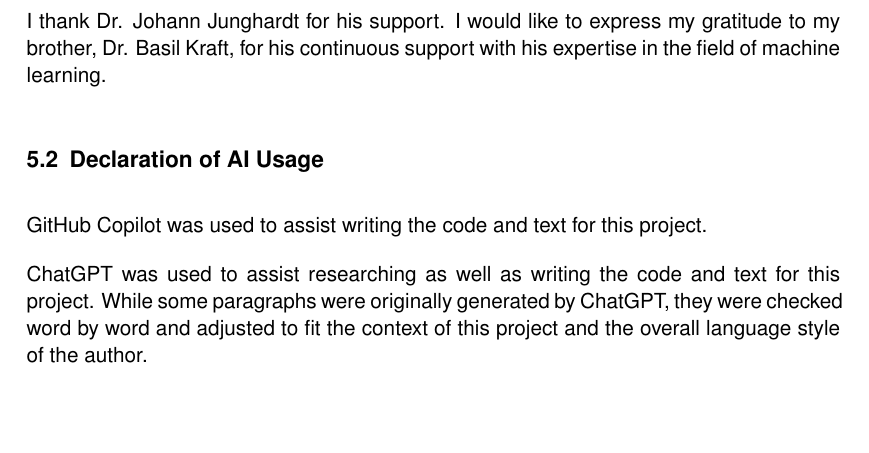
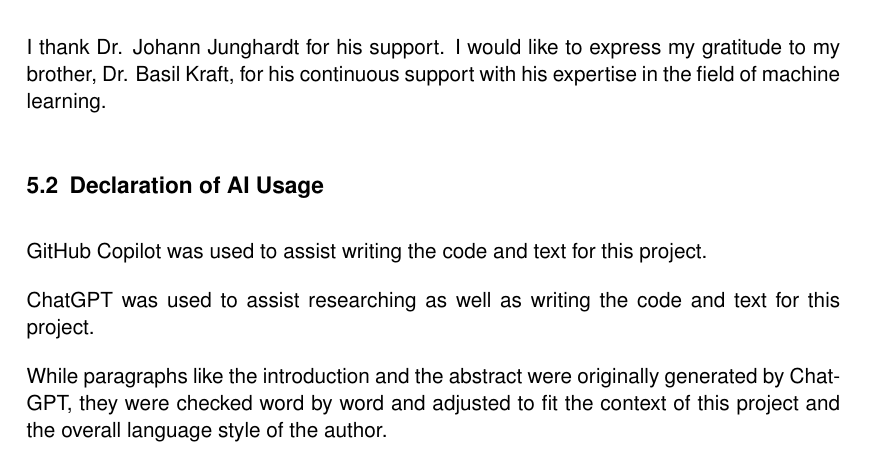
Before and after one commit to juliankraft/TermPaper2_RasterClassification, a LaTeX document (LaTeX/main.tex, which reads LaTeX/sections/05_acknowledgment_declaration.tex): part of page 21 of 23, cut so that both start at the same text, the shorter picture padded with empty space. Compiled offline with pdfLaTeX.

Commit message:
AI declaration edited

```diff
--- a/LaTeX/sections/05_acknowledgment_declaration.tex
+++ b/LaTeX/sections/05_acknowledgment_declaration.tex
@@ -20,8 +20,10 @@
 GitHub Copilot was used to assist writing the code and text for this project.
 
 ChatGPT was used to assist researching as well as writing the code and text for this project.
-While some paragraphs were originally generated by ChatGPT, they were checked word by word and
-adjusted to fit the context of this project and the overall language style of the author.
+
+While paragraphs like the introduction and the abstract were originally generated by ChatGPT,
+they were checked word by word and adjusted to fit the context of this project
+and the overall language style of the author.
 
 \newpage
 \refstepcounter{subsection}
```
Also changed, not shown: LaTeX/main.pdf.
